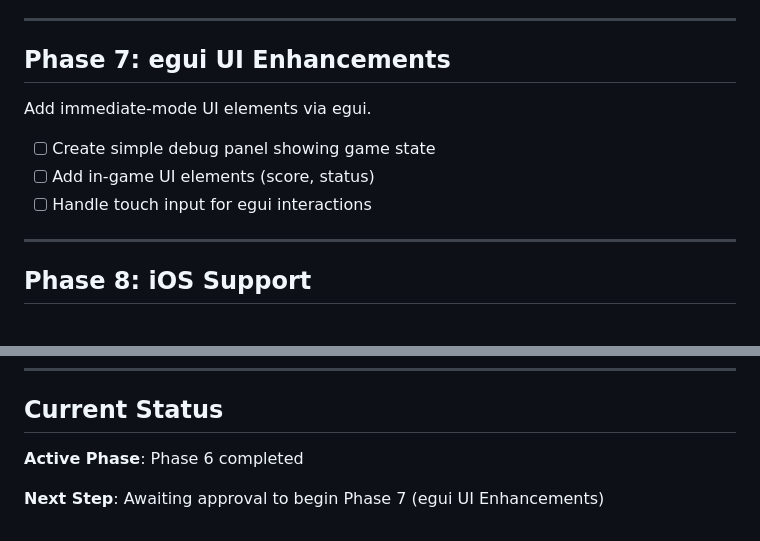
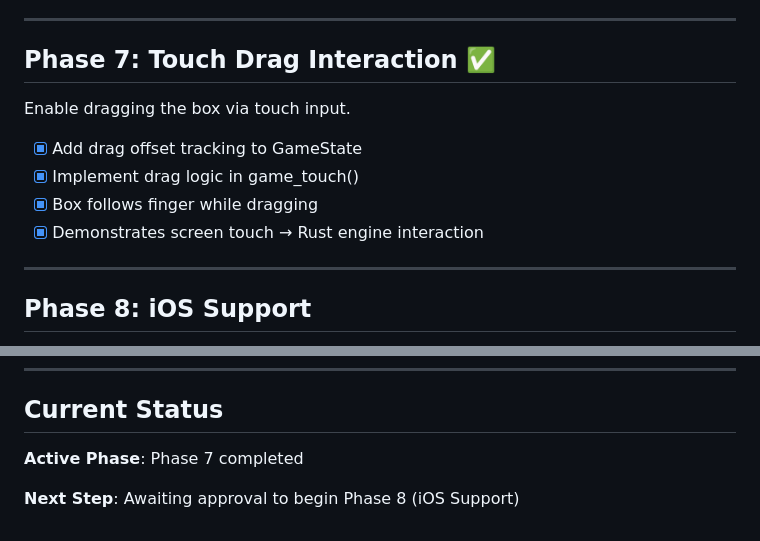
Before and after one commit to adilmas13/flutter-rust-rendering, a Markdown page: plan.md, 2 parts joined by grey strips. Drawn GitHub-style.

Commit message:
Update plan.md: Mark Phase 7 complete

```diff
--- a/plan.md
+++ b/plan.md
@@ -77,13 +77,14 @@ Implement game rendering in Rust using egui + egui_glow.
 
 ---
 
-## Phase 7: egui UI Enhancements
+## Phase 7: Touch Drag Interaction ✅
 
-Add immediate-mode UI elements via egui.
+Enable dragging the box via touch input.
 
-- [ ] Create simple debug panel showing game state
-- [ ] Add in-game UI elements (score, status)
-- [ ] Handle touch input for egui interactions
+- [x] Add drag offset tracking to GameState
+- [x] Implement drag logic in game_touch()
+- [x] Box follows finger while dragging
+- [x] Demonstrates screen touch → Rust engine interaction
 
 ---
 
@@ -114,6 +115,6 @@ Final improvements and cleanup.
 
 ## Current Status
 
-**Active Phase**: Phase 6 completed
+**Active Phase**: Phase 7 completed
 
-**Next Step**: Awaiting approval to begin Phase 7 (egui UI Enhancements)
+**Next Step**: Awaiting approval to begin Phase 8 (iOS Support)
```
